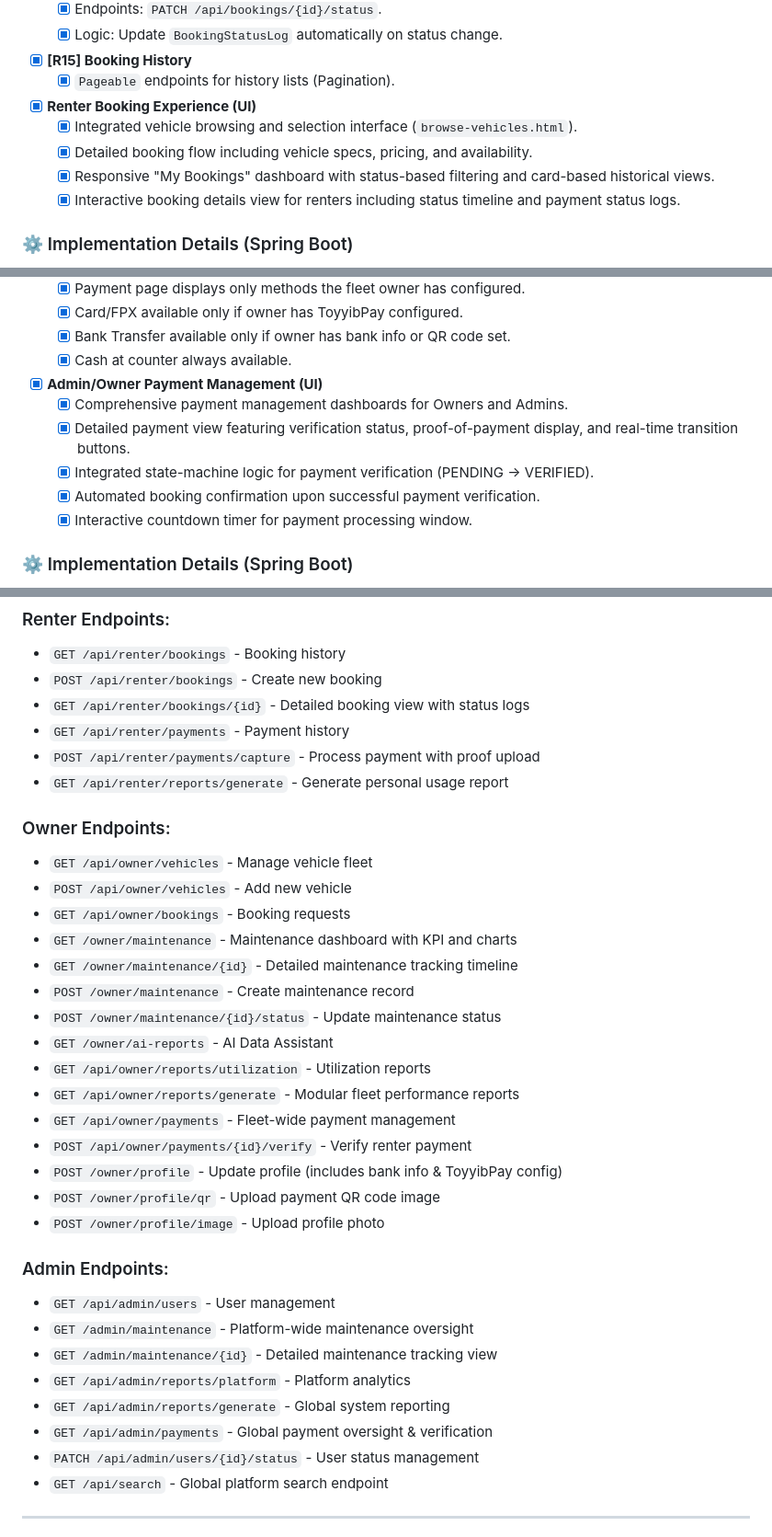
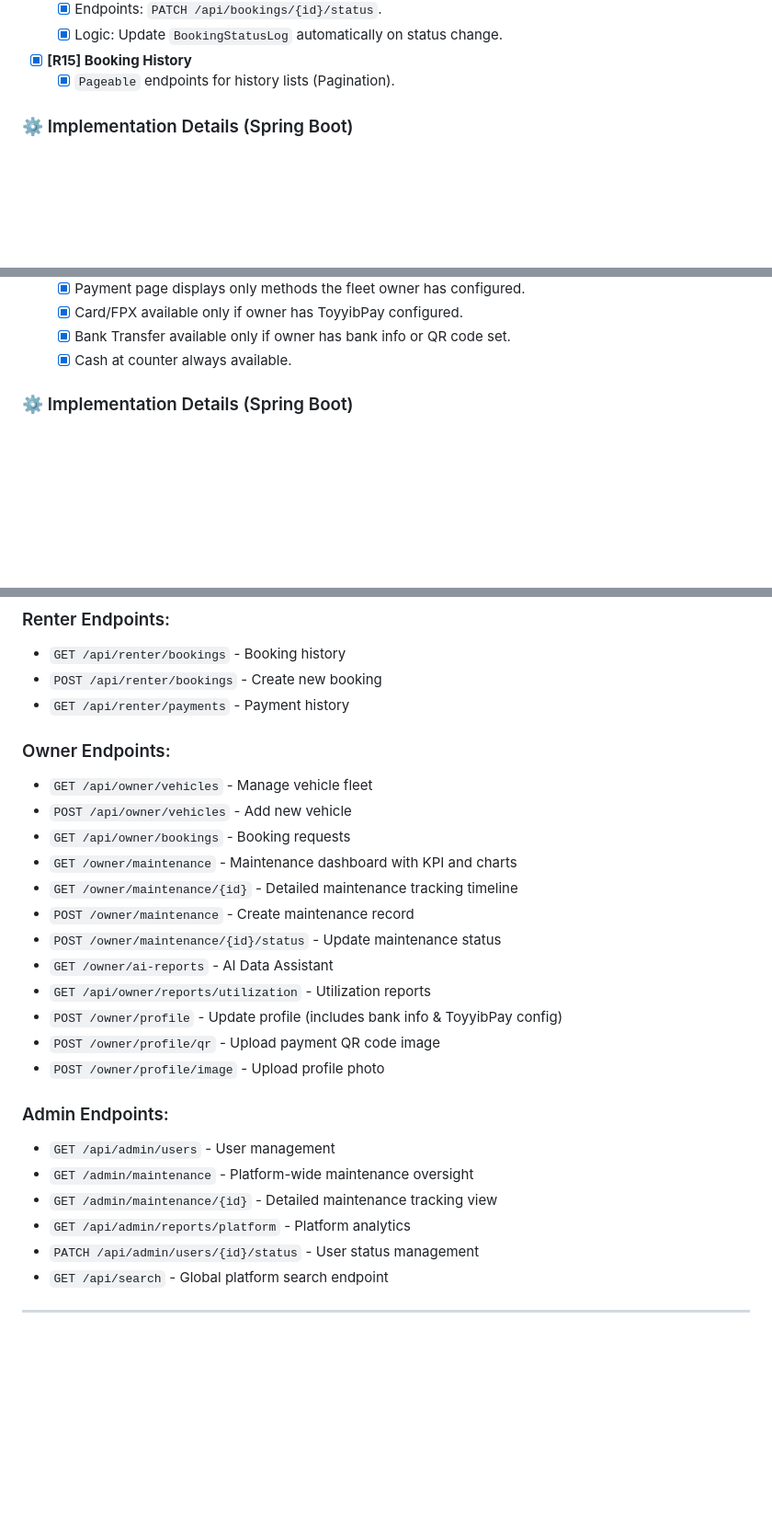
Before and after one commit to NaimNajmios/FleetShare, a Markdown page: fleetshare/README.md, 3 parts joined by grey strips. Shown at 92% size. Rendered like a GitHub page; blank space fills up the shorter version.

```diff
--- a/fleetshare/README.md
+++ b/fleetshare/README.md
@@ -138,11 +138,6 @@ These elements are planned for upcoming modules to enhance functionality and rob
     - [x] Logic: Update `BookingStatusLog` automatically on status change.
 - [x] **[R15] Booking History**
     - [x] `Pageable` endpoints for history lists (Pagination).
-- [x] **Renter Booking Experience (UI)**
-    - [x] Integrated vehicle browsing and selection interface (`browse-vehicles.html`).
-    - [x] Detailed booking flow including vehicle specs, pricing, and availability.
-    - [x] Responsive "My Bookings" dashboard with status-based filtering and card-based historical views.
-    - [x] Interactive booking details view for renters including status timeline and payment status logs.
 
 ### ⚙️ Implementation Details (Spring Boot)
 
@@ -210,12 +205,6 @@ These elements are planned for upcoming modules to enhance functionality and rob
     - [x] Card/FPX available only if owner has ToyyibPay configured.
     - [x] Bank Transfer available only if owner has bank info or QR code set.
     - [x] Cash at counter always available.
-- [x] **Admin/Owner Payment Management (UI)**
-    - [x] Comprehensive payment management dashboards for Owners and Admins.
-    - [x] Detailed payment view featuring verification status, proof-of-payment display, and real-time transition buttons.
-    - [x] Integrated state-machine logic for payment verification (PENDING -> VERIFIED).
-    - [x] Automated booking confirmation upon successful payment verification.
-    - [x] Interactive countdown timer for payment processing window.
 
 ### ⚙️ Implementation Details (Spring Boot)
 
@@ -494,10 +473,7 @@ src/test/java/
 ### Renter Endpoints:
 - `GET /api/renter/bookings` - Booking history
 - `POST /api/renter/bookings` - Create new booking
-- `GET /api/renter/bookings/{id}` - Detailed booking view with status logs
 - `GET /api/renter/payments` - Payment history
-- `POST /api/renter/payments/capture` - Process payment with proof upload
-- `GET /api/renter/reports/generate` - Generate personal usage report
 
 ### Owner Endpoints:
 - `GET /api/owner/vehicles` - Manage vehicle fleet
@@ -509,9 +485,6 @@ src/test/java/
 - `POST /owner/maintenance/{id}/status` - Update maintenance status
 - `GET /owner/ai-reports` - AI Data Assistant
 - `GET /api/owner/reports/utilization` - Utilization reports
-- `GET /api/owner/reports/generate` - Modular fleet performance reports
-- `GET /api/owner/payments` - Fleet-wide payment management
-- `POST /api/owner/payments/{id}/verify` - Verify renter payment
 - `POST /owner/profile` - Update profile (includes bank info & ToyyibPay config)
 - `POST /owner/profile/qr` - Upload payment QR code image
 - `POST /owner/profile/image` - Upload profile photo
@@ -521,8 +494,6 @@ src/test/java/
 - `GET /admin/maintenance` - Platform-wide maintenance oversight
 - `GET /admin/maintenance/{id}` - Detailed maintenance tracking view
 - `GET /api/admin/reports/platform` - Platform analytics
-- `GET /api/admin/reports/generate` - Global system reporting
-- `GET /api/admin/payments` - Global payment oversight & verification
 - `PATCH /api/admin/users/{id}/status` - User status management
 - `GET /api/search` - Global platform search endpoint
 
```
Also changed, not shown: other parts of fleetshare/README.md (+1 -11 lines).
